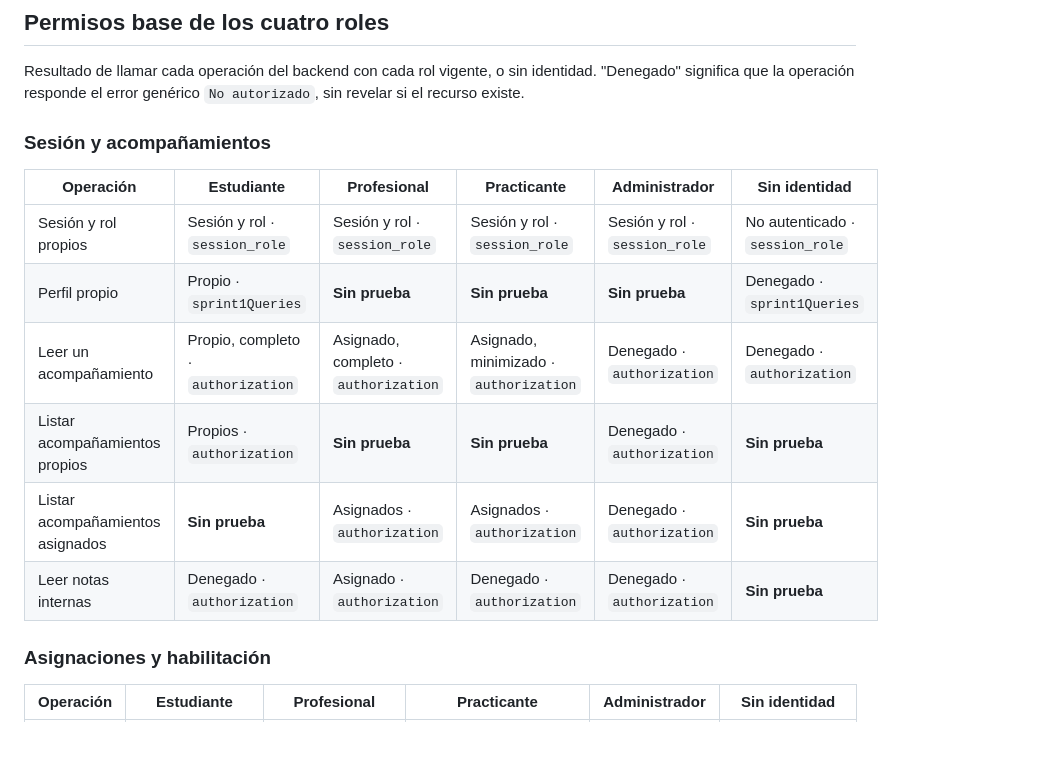
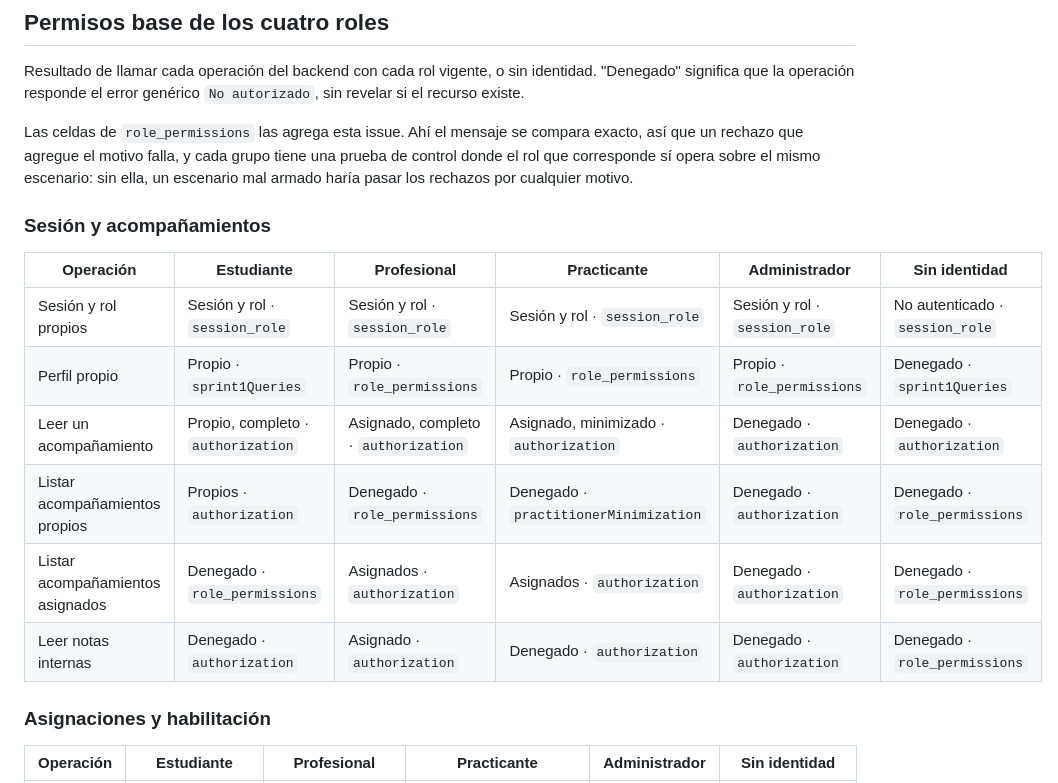
Before and after one commit to FernandoValdes01/ceretime, a Markdown page: docs/matriz-casos-autenticacion-sesion-roles.md, the part around one of its changes. GitHub-like rendering; blank space fills up the shorter version.

```diff
--- a/docs/matriz-casos-autenticacion-sesion-roles.md
+++ b/docs/matriz-casos-autenticacion-sesion-roles.md
@@ -94,16 +96,18 @@ Pruebas de los portales de personal: `staff-routes`, grupos "portal Profesional
 
 Resultado de llamar cada operación del backend con cada rol vigente, o sin identidad. "Denegado" significa que la operación responde el error genérico `No autorizado`, sin revelar si el recurso existe.
 
+Las celdas de `role_permissions` las agrega esta issue. Ahí el mensaje se compara exacto, así que un rechazo que agregue el motivo falla, y cada grupo tiene una prueba de control donde el rol que corresponde sí opera sobre el mismo escenario: sin ella, un escenario mal armado haría pasar los rechazos por cualquier motivo.
+
 ### Sesión y acompañamientos
 
 | Operación | Estudiante | Profesional | Practicante | Administrador | Sin identidad |
 | --- | --- | --- | --- | --- | --- |
 | Sesión y rol propios | Sesión y rol · `session_role` | Sesión y rol · `session_role` | Sesión y rol · `session_role` | Sesión y rol · `session_role` | No autenticado · `session_role` |
-| Perfil propio | Propio · `sprint1Queries` | **Sin prueba** | **Sin prueba** | **Sin prueba** | Denegado · `sprint1Queries` |
+| Perfil propio | Propio · `sprint1Queries` | Propio · `role_permissions` | Propio · `role_permissions` | Propio · `role_permissions` | Denegado · `sprint1Queries` |
 | Leer un acompañamiento | Propio, completo · `authorization` | Asignado, completo · `authorization` | Asignado, minimizado · `authorization` | Denegado · `authorization` | Denegado · `authorization` |
-| Listar acompañamientos propios | Propios · `authorization` | **Sin prueba** | **Sin prueba** | Denegado · `authorization` | **Sin prueba** |
-| Listar acompañamientos asignados | **Sin prueba** | Asignados · `authorization` | Asignados · `authorization` | Denegado · `authorization` | **Sin prueba** |
-| Leer notas internas | Denegado · `authorization` | Asignado · `authorization` | Denegado · `authorization` | Denegado · `authorization` | **Sin prueba** |
+| Listar acompañamientos propios | Propios · `authorization` | Denegado · `role_permissions` | Denegado · `practitionerMinimization` | Denegado · `authorization` | Denegado · `role_permissions` |
+| Listar acompañamientos asignados | Denegado · `role_permissions` | Asignados · `authorization` | Asignados · `authorization` | Denegado · `authorization` | Denegado · `role_permissions` |
+| Leer notas internas | Denegado · `authorization` | Asignado · `authorization` | Denegado · `authorization` | Denegado · `authorization` | Denegado · `role_permissions` |
 
 ### Asignaciones y habilitación
 
```
Also changed, not shown: other parts of docs/matriz-casos-autenticacion-sesion-roles.md (+12 -14 lines).
